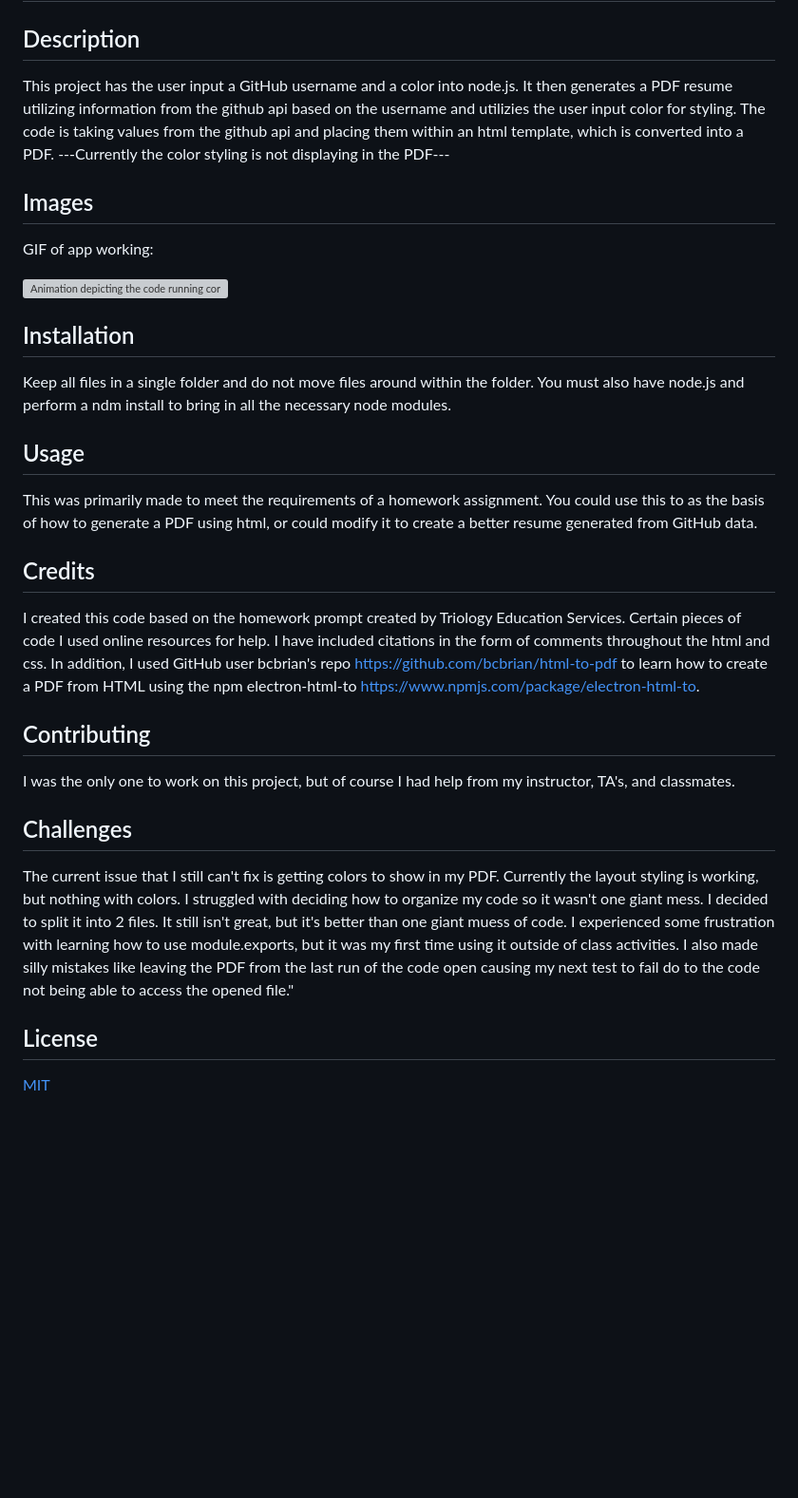
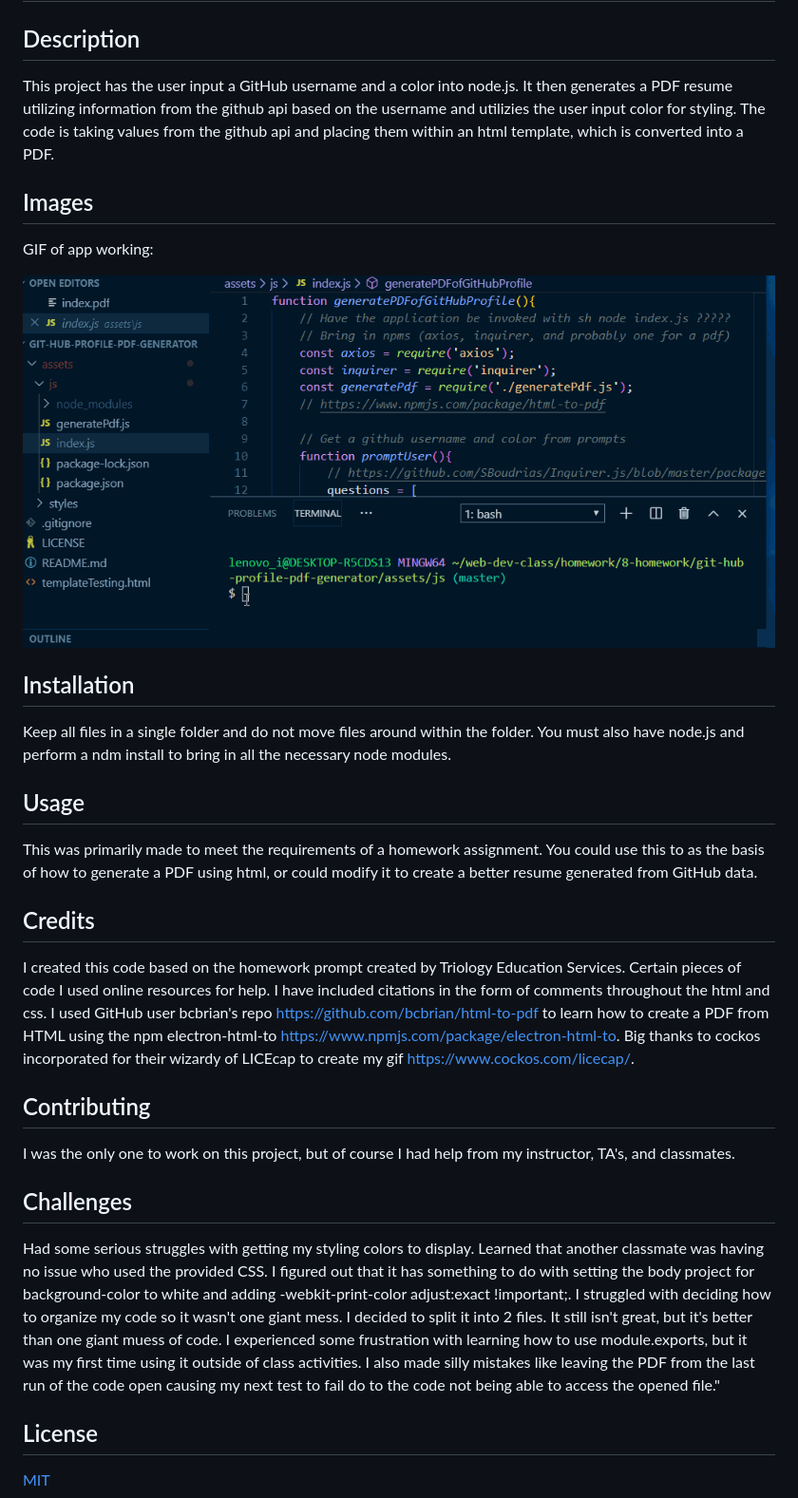
Before and after one commit to SirPotatoIV/git-hub-profile-pdf-generator, a Markdown page: README.md, the part around the change. Shown: that part at 95% size. Drawn GitHub-style; pictures changed too: assets/images/pdf-generator-in-action.gif (added); blank space fills up the shorter version; grey boxes are pictures that could not be loaded.

Commit message:
The no color nightmare has been solved. Updated README to remove notes about color issue and solution. Added gif showing the code in action.

```diff
--- a/README.md
+++ b/README.md
@@ -1,12 +1,12 @@
 # git-hub-profile-pdf-generator
 
 ## Description
-This project has the user input a GitHub username and a color into node.js. It then generates a PDF resume utilizing information from the github api based on the username and utilizies the user input color for styling. The code is taking values from the github api and placing them within an html template, which is converted into a PDF. ---Currently the color styling is not displaying in the PDF---
+This project has the user input a GitHub username and a color into node.js. It then generates a PDF resume utilizing information from the github api based on the username and utilizies the user input color for styling. The code is taking values from the github api and placing them within an html template, which is converted into a PDF.
 
 ## Images
 GIF of app working:
 
-![Animation depicting the code running correctly](#)
+![Animation depicting the code running correctly](./assets/images/pdf-generator-in-action.gif)
 
 ## Installation
 Keep all files in a single folder and do not move files around within the folder. You must also have node.js and perform a ndm install to bring in all the necessary node modules.
@@ -15,13 +15,13 @@ Keep all files in a single folder and do not move files around within the folder
 This was primarily made to meet the requirements of a homework assignment. You could use this to as the basis of how to generate a PDF using html, or could modify it to create a better resume generated from GitHub data.
 
 ## Credits
-I created this code based on the homework prompt created by Triology Education Services. Certain pieces of code I used online resources for help. I have included citations in the form of comments throughout the html and css. In addition, I used GitHub user bcbrian's repo https://github.com/bcbrian/html-to-pdf to learn how to create a PDF from HTML using the npm electron-html-to https://www.npmjs.com/package/electron-html-to.
+I created this code based on the homework prompt created by Triology Education Services. Certain pieces of code I used online resources for help. I have included citations in the form of comments throughout the html and css. I used GitHub user bcbrian's repo https://github.com/bcbrian/html-to-pdf to learn how to create a PDF from HTML using the npm electron-html-to https://www.npmjs.com/package/electron-html-to. Big thanks to cockos incorporated for their wizardy of LICEcap to create my gif https://www.cockos.com/licecap/.
 
 ## Contributing
 I was the only one to work on this project, but of course I had help from my instructor, TA's, and classmates.
 
 ## Challenges
-The current issue that I still can't fix is getting colors to show in my PDF. Currently the layout styling is working, but nothing with colors. I struggled with deciding how to organize my code so it wasn't one giant mess. I decided to split it into 2 files. It still isn't great, but it's better than one giant muess of code. I experienced some frustration with learning how to use module.exports, but it was my first time using it outside of class activities. I also made silly mistakes like leaving the PDF from the last run of the code open causing my next test to fail do to the code not being able to access the opened file."
+Had some serious struggles with getting my styling colors to display. Learned that another classmate was having no issue who used the provided CSS. I figured out that it has something to do with setting the body project for background-color to white and adding -webkit-print-color adjust:exact !important;. I struggled with deciding how to organize my code so it wasn't one giant mess. I decided to split it into 2 files. It still isn't great, but it's better than one giant muess of code. I experienced some frustration with learning how to use module.exports, but it was my first time using it outside of class activities. I also made silly mistakes like leaving the PDF from the last run of the code open causing my next test to fail do to the code not being able to access the opened file."
 
 ## License
 [MIT](https://choosealicense.com/licenses/mit/)
```
Also changed, not shown: 1 other file.
